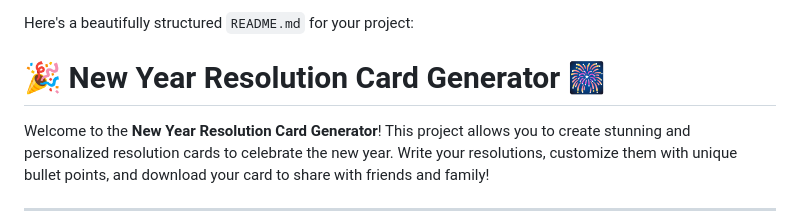
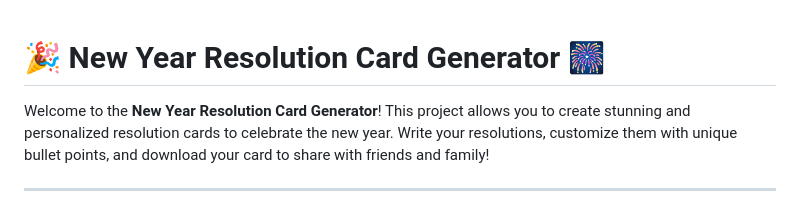
Before and after one commit to AtharvMixraw/Resolutions-card, a Markdown page: README.md, the part around the change. Drawn GitHub-style.

```diff
--- a/README.md
+++ b/README.md
@@ -1,5 +1,3 @@
-Here's a beautifully structured `README.md` for your project:
-
 # 🎉 New Year Resolution Card Generator 🎆
 
 Welcome to the **New Year Resolution Card Generator**! This project allows you to create stunning and personalized resolution cards to celebrate the new year. Write your resolutions, customize them with unique bullet points, and download your card to share with friends and family!
```
